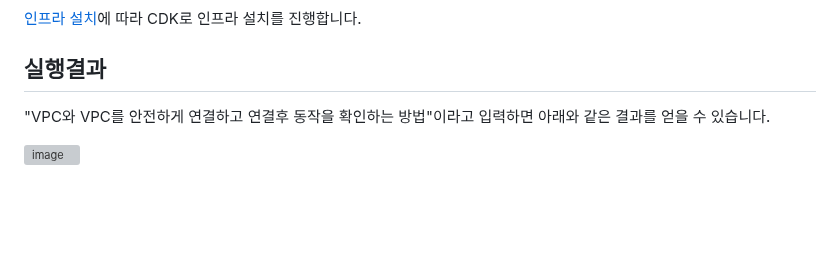
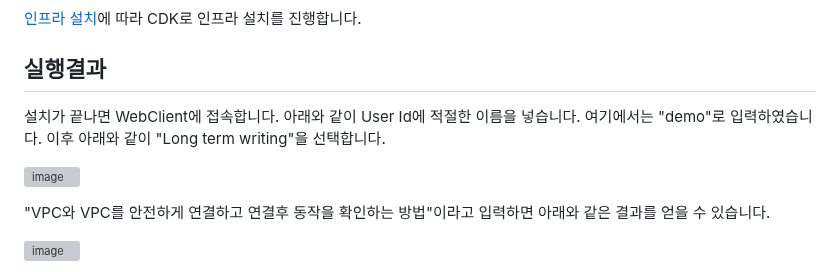
Before and after one commit to kyopark2014/writing-agent, a Markdown page: README.md, the part around the change. Rendered like a GitHub page; blank space fills up the shorter version; grey boxes are pictures that could not be loaded.

```diff
--- a/README.md
+++ b/README.md
@@ -718,6 +718,11 @@ def should_continue(state: ReflectionState, config):
 
 ## 실행결과
 
+설치가 끝나면 WebClient에 접속합니다. 아래와 같이 User Id에 적절한 이름을 넣습니다. 여기에서는 "demo"로 입력하였습니다. 이후 아래와 같이 "Long term writing"을 선택합니다.
+
+![image](https://github.com/user-attachments/assets/2be97e7c-d1e8-4090-9bee-4fdc10827b9d)
+
+
 "VPC와 VPC를 안전하게 연결하고 연결후 동작을 확인하는 방법"이라고 입력하면 아래와 같은 결과를 얻을 수 있습니다.
 
 ![image](https://github.com/user-attachments/assets/4ac97942-4db8-4cb5-bd06-d0a4a6a4633e)
```
